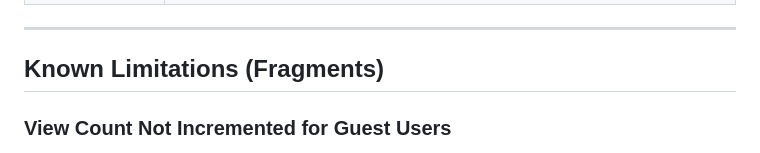
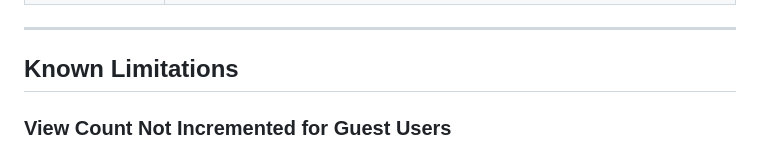
Before and after one commit to ngriffin7a/liferay-forums, a Markdown page: README.md, the part around the change. Drawn GitHub-style.

Commit message:
Corrected heading title

```diff
--- a/README.md
+++ b/README.md
@@ -185,7 +185,7 @@ The arguments are identical to the import script above.
 
 ---
 
-## Known Limitations (Fragments)
+## Known Limitations
 
 ### View Count Not Incremented for Guest Users
 
```
